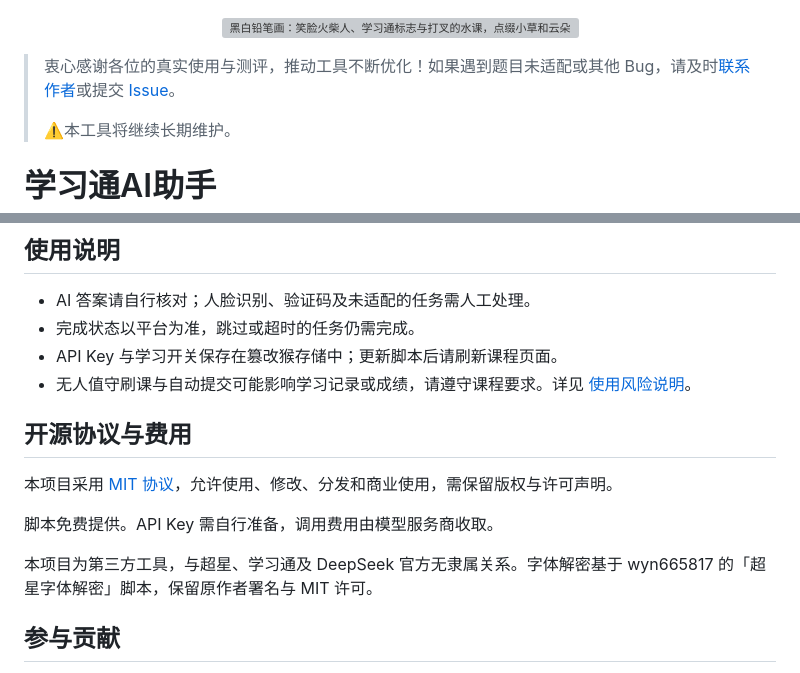
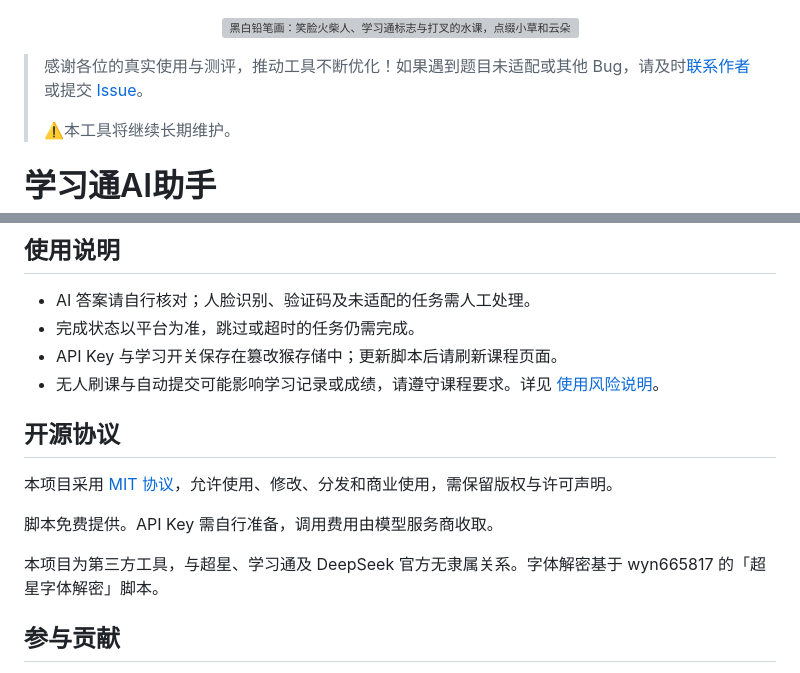
Before and after one commit to zhu-hailin/chaoxing-ai-assistant, a Markdown page: README.md, 2 parts joined by grey strips. Rendered like a GitHub page; grey boxes are pictures that could not be loaded.

```diff
--- a/README.md
+++ b/README.md
@@ -2,7 +2,7 @@
   <img src="assets/readme-banner-pencil.png" alt="黑白铅笔画：笑脸火柴人、学习通标志与打叉的水课，点缀小草和云朵" width="100%" />
 </p>
 
-> 衷心感谢各位的真实使用与测评，推动工具不断优化！如果遇到题目未适配或其他 Bug，请及时[联系作者](https://github.com/zhu-hailin)或提交 [Issue](https://github.com/zhu-hailin/chaoxing-ai-assistant/issues)。
+> 感谢各位的真实使用与测评，推动工具不断优化！如果遇到题目未适配或其他 Bug，请及时[联系作者](https://github.com/zhu-hailin)或提交 [Issue](https://github.com/zhu-hailin/chaoxing-ai-assistant/issues)。
 >
 > ⚠️本工具将继续长期维护。
 
@@ -56,15 +56,15 @@
 - AI 答案请自行核对；人脸识别、验证码及未适配的任务需人工处理。
 - 完成状态以平台为准，跳过或超时的任务仍需完成。
 - API Key 与学习开关保存在篡改猴存储中；更新脚本后请刷新课程页面。
-- 无人值守刷课与自动提交可能影响学习记录或成绩，请遵守课程要求。详见 [使用风险说明](docs/脚本使用风险分析报告.md)。
+- 无人刷课与自动提交可能影响学习记录或成绩，请遵守课程要求。详见 [使用风险说明](docs/脚本使用风险分析报告.md)。
 
-## 开源协议与费用
+## 开源协议
 
 本项目采用 [MIT 协议](LICENSE)，允许使用、修改、分发和商业使用，需保留版权与许可声明。
 
 脚本免费提供。API Key 需自行准备，调用费用由模型服务商收取。
 
-本项目为第三方工具，与超星、学习通及 DeepSeek 官方无隶属关系。字体解密基于 wyn665817 的「超星字体解密」脚本，保留原作者署名与 MIT 许可。
+本项目为第三方工具，与超星、学习通及 DeepSeek 官方无隶属关系。字体解密基于 wyn665817 的「超星字体解密」脚本。
 
 ## 参与贡献
 
```
